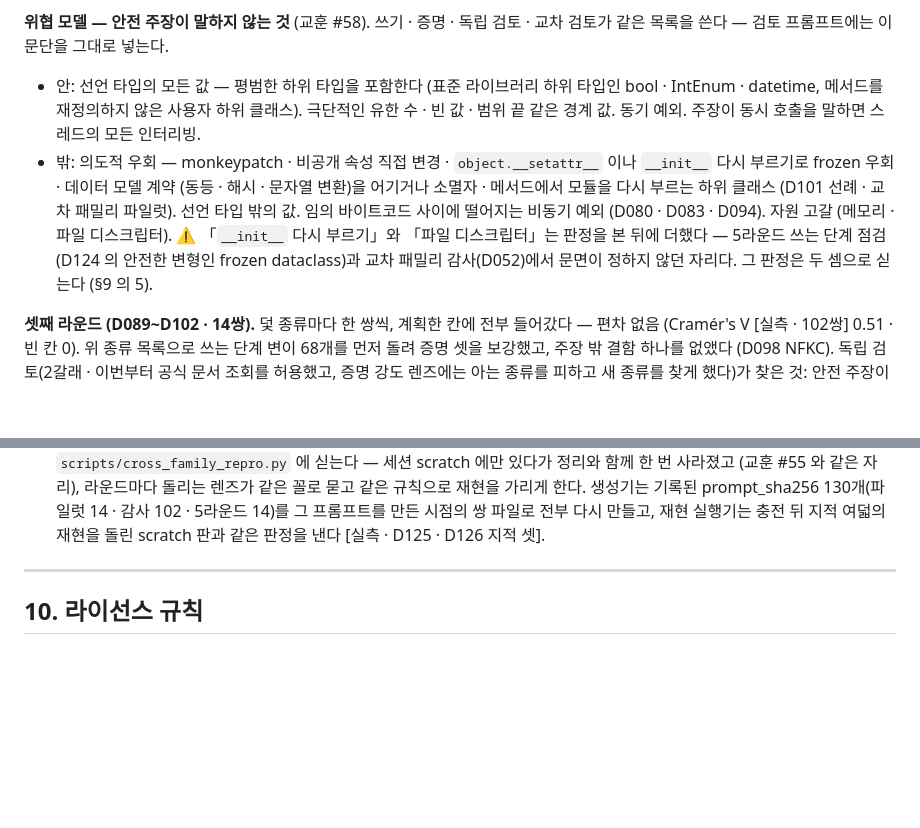
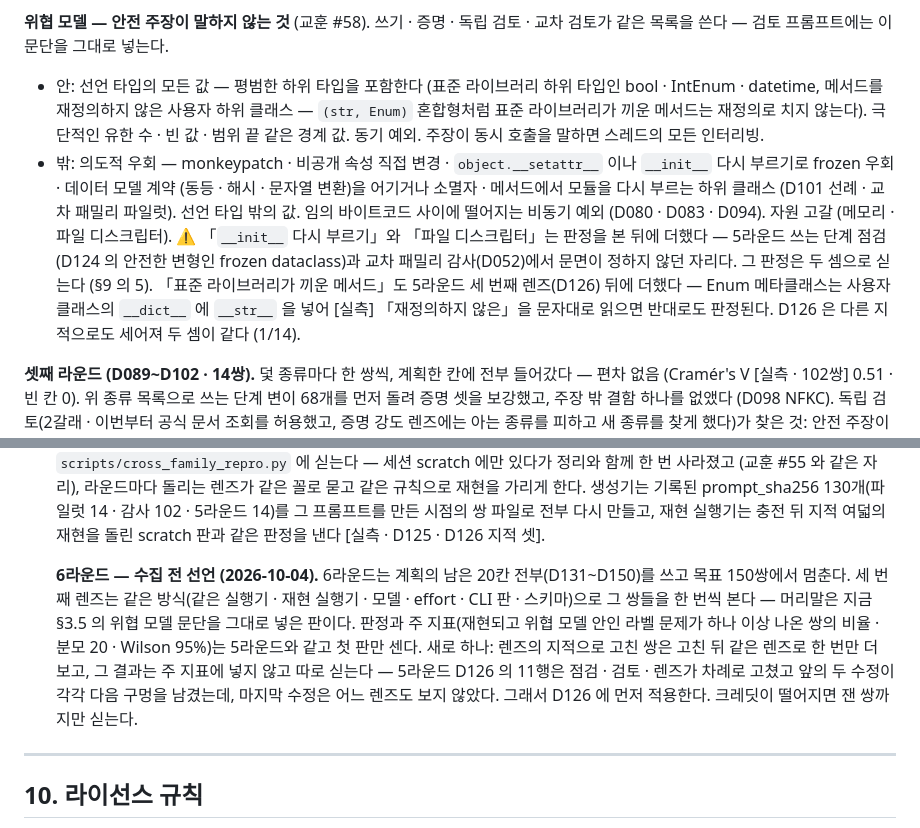
Before and after one commit to manners-parkpro/codeproof-ai, a Markdown page: docs/DESIGN.md, 2 parts joined by grey strips. GitHub-like rendering; blank space fills up the shorter version.

Commit message:
6라운드 — 수집 전 선언 · 위협 모델에 표준 라이브러리가 끼운 메서드 (DESIGN §3.5 · §9 의 5)
- 6라운드는 계획의 남은 20칸 전부(D131~D150)를 쓰고 목표 150쌍에서 멈춘다 — 14쌍으로 끊으면 6쌍짜리 라운드가
  남아 점검 · 검토 · 렌즈 · 기록의 고정 비용을 한 번 더 낸다.
- 세 번째 렌즈는 같은 실행기 · 모델 · effort · 판 · 스키마로 첫 판만 주 지표에 센다. 렌즈의 지적으로 고친 쌍은 고친 뒤
  같은 렌즈로 한 번만 더 보고 따로 싣는다 — 5라운드 D126 11행은 점검 · 검토 · 렌즈가 차례로 고쳤고 앞의 두 수정이
  각각 다음 구멍을 남겼다. D126 에 먼저 적용한다.
- 위협 모델 「안」에 「(str, Enum) 혼합형처럼 표준 라이브러리가 끼운 메서드는 재정의로 치지 않는다」를 적었다 —
  Enum 메타클래스가 사용자 클래스의 __dict__ 에 __str__ 을 넣어 [실측] 문면만으로는 반대로도 판정된다. 판정을 본 뒤
  더한 자리라 두 셈으로 싣는다 (D126 은 다른 지적으로도 세어져 같다).

Co-Authored-By: Claude Opus 5.5 <noreply@anthropic.com>

```diff
--- a/docs/DESIGN.md
+++ b/docs/DESIGN.md
@@ -461,14 +461,18 @@ D080 · D083) · contextmanager 의 __exit__ 진입에 떨어지는 비동기
 **위협 모델 — 안전 주장이 말하지 않는 것** (교훈 #58). 쓰기 · 증명 · 독립 검토 · 교차 검토가 같은 목록을 쓴다 —
 검토 프롬프트에는 이 문단을 그대로 넣는다.
 - 안: 선언 타입의 모든 값 — 평범한 하위 타입을 포함한다 (표준 라이브러리 하위 타입인 bool · IntEnum · datetime,
-  메서드를 재정의하지 않은 사용자 하위 클래스). 극단적인 유한 수 · 빈 값 · 범위 끝 같은 경계 값. 동기 예외.
-  주장이 동시 호출을 말하면 스레드의 모든 인터리빙.
+  메서드를 재정의하지 않은 사용자 하위 클래스 — `(str, Enum)` 혼합형처럼 표준 라이브러리가 끼운 메서드는 재정의로
+  치지 않는다). 극단적인 유한 수 · 빈 값 · 범위 끝 같은 경계 값. 동기 예외. 주장이 동시 호출을 말하면 스레드의
+  모든 인터리빙.
 - 밖: 의도적 우회 — monkeypatch · 비공개 속성 직접 변경 · `object.__setattr__` 이나 `__init__` 다시 부르기로 frozen
   우회 · 데이터 모델 계약 (동등 · 해시 · 문자열 변환)을 어기거나 소멸자 · 메서드에서 모듈을 다시 부르는 하위 클래스
   (D101 선례 · 교차 패밀리 파일럿). 선언 타입 밖의 값. 임의 바이트코드 사이에 떨어지는 비동기 예외 (D080 · D083 ·
   D094). 자원 고갈 (메모리 · 파일 디스크립터).
   ⚠ 「`__init__` 다시 부르기」와 「파일 디스크립터」는 판정을 본 뒤에 더했다 — 5라운드 쓰는 단계 점검(D124 의 안전한
   변형인 frozen dataclass)과 교차 패밀리 감사(D052)에서 문면이 정하지 않던 자리다. 그 판정은 두 셈으로 싣는다 (§9 의 5).
+  「표준 라이브러리가 끼운 메서드」도 5라운드 세 번째 렌즈(D126) 뒤에 더했다 — Enum 메타클래스는 사용자 클래스의
+  `__dict__` 에 `__str__` 을 넣어 [실측] 「재정의하지 않은」을 문자대로 읽으면 반대로도 판정된다. D126 은 다른 지적으로도
+  세어져 두 셈이 같다 (1/14).
 
 **셋째 라운드 (D089~D102 · 14쌍).** 덫 종류마다 한 쌍씩, 계획한 칸에 전부 들어갔다 — 편차 없음 (Cramér's V
 [실측 · 102쌍] 0.51 · 빈 칸 0). 위 종류 목록으로 쓰는 단계 변이 68개를 먼저 돌려 증명 셋을 보강했고, 주장 밖
@@ -1518,6 +1522,14 @@ README 에 **반드시** 들어가야 한다.
    라운드마다 돌리는 렌즈가 같은 꼴로 묻고 같은 규칙으로 재현을 가리게 한다. 생성기는 기록된 prompt_sha256 130개(파일럿 14 ·
    감사 102 · 5라운드 14)를 그 프롬프트를 만든 시점의 쌍 파일로 전부 다시 만들고, 재현 실행기는 충전 뒤 지적 여덟의 재현을
    돌린 scratch 판과 같은 판정을 낸다 [실측 · D125 · D126 지적 셋].
+
+   **6라운드 — 수집 전 선언 (2026-10-04).** 6라운드는 계획의 남은 20칸 전부(D131~D150)를 쓰고 목표 150쌍에서 멈춘다.
+   세 번째 렌즈는 같은 방식(같은 실행기 · 재현 실행기 · 모델 · effort · CLI 판 · 스키마)으로 그 쌍들을 한 번씩 본다 —
+   머리말은 지금 §3.5 의 위협 모델 문단을 그대로 넣은 판이다. 판정과 주 지표(재현되고 위협 모델 안인 라벨 문제가
+   하나 이상 나온 쌍의 비율 · 분모 20 · Wilson 95%)는 5라운드와 같고 첫 판만 센다. 새로 하나: 렌즈의 지적으로 고친
+   쌍은 고친 뒤 같은 렌즈로 한 번만 더 보고, 그 결과는 주 지표에 넣지 않고 따로 싣는다 — 5라운드 D126 의 11행은
+   점검 · 검토 · 렌즈가 차례로 고쳤고 앞의 두 수정이 각각 다음 구멍을 남겼는데, 마지막 수정은 어느 렌즈도 보지
+   않았다. 그래서 D126 에 먼저 적용한다. 크레딧이 떨어지면 잰 쌍까지만 싣는다.
 
 ---
 
```
